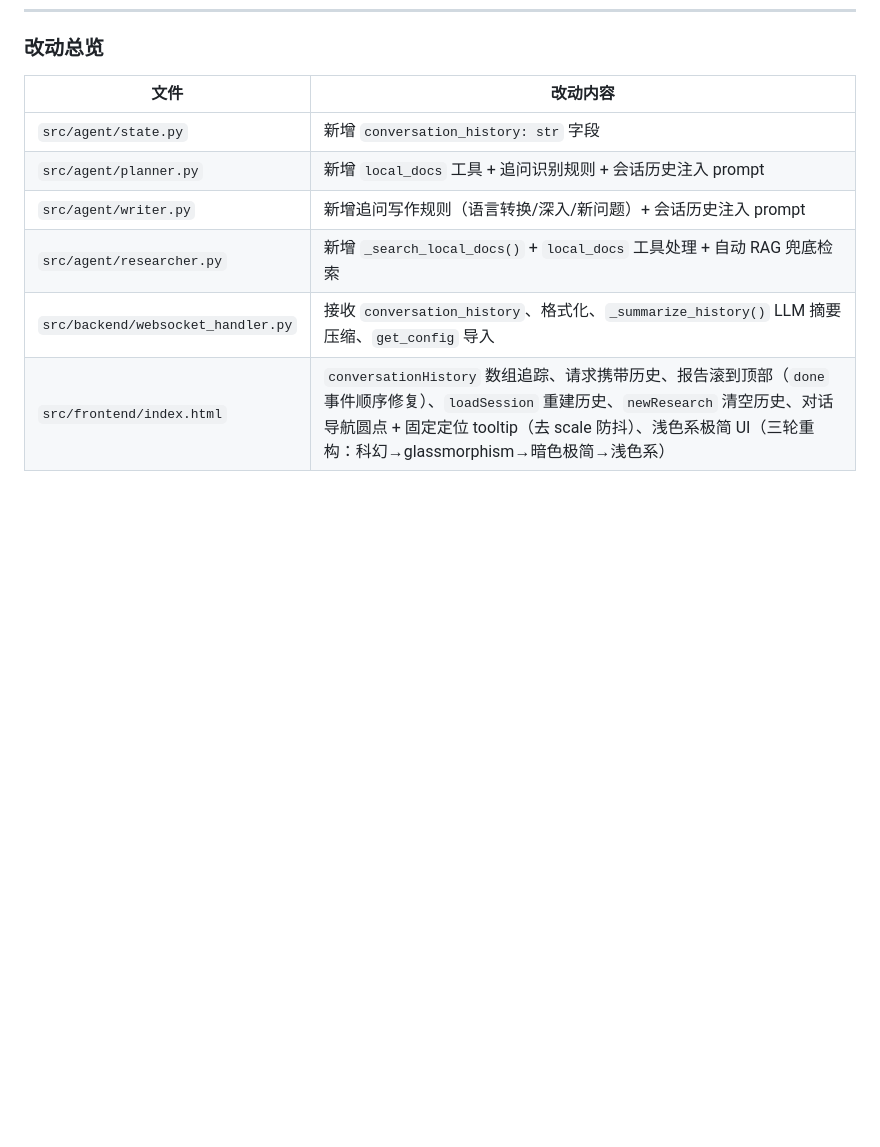
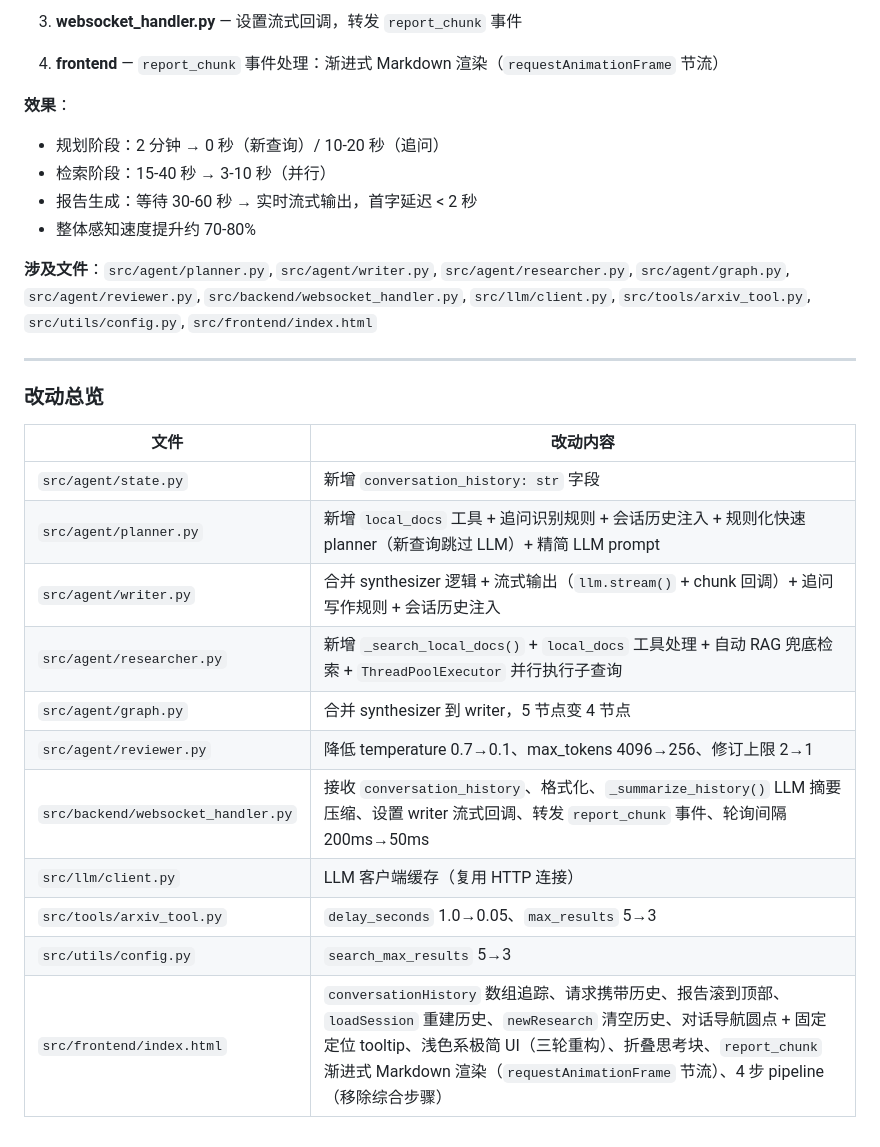
Before and after one commit to huoyu48/PaperPilot, a Markdown page: docs/paperpilot_改进记录.md, the part around one of its changes. GitHub-like rendering; blank space fills up the shorter version.

```diff
--- a/docs/paperpilot_改进记录.md
+++ b/docs/paperpilot_改进记录.md
@@ -239,10 +312,29 @@ dot.addEventListener('mouseleave', () => {
+3. **websocket_handler.py** — 设置流式回调，转发 `report_chunk` 事件
+
+4. **frontend** — `report_chunk` 事件处理：渐进式 Markdown 渲染（`requestAnimationFrame` 节流）
+
+**效果**：
+- 规划阶段：2 分钟 → 0 秒（新查询）/ 10-20 秒（追问）
+- 检索阶段：15-40 秒 → 3-10 秒（并行）
+- 报告生成：等待 30-60 秒 → 实时流式输出，首字延迟 < 2 秒
+- 整体感知速度提升约 70-80%
+
+**涉及文件**：`src/agent/planner.py`, `src/agent/writer.py`, `src/agent/researcher.py`, `src/agent/graph.py`, `src/agent/reviewer.py`, `src/backend/websocket_handler.py`, `src/llm/client.py`, `src/tools/arxiv_tool.py`, `src/utils/config.py`, `src/frontend/index.html`
+
+---
+
 ### 改动总览
 
 | 文件 | 改动内容 |
 |------|---------|
 | `src/agent/state.py` | 新增 `conversation_history: str` 字段 |
-| `src/agent/planner.py` | 新增 `local_docs` 工具 + 追问识别规则 + 会话历史注入 prompt |
-| `src/agent/writer.py` | 新增追问写作规则（语言转换/深入/新问题）+ 会话历史注入 prompt |
-| `src/agent/researcher.py` | 新增 `_search_local_docs()` + `local_docs` 工具处理 + 自动 RAG 兜底检索 |
-| `src/backend/websocket_handler.py` | 接收 `conversation_history`、格式化、`_summarize_history()` LLM 摘要压缩、`get_config` 导入 |
-| `src/frontend/index.html` | `conversationHistory` 数组追踪、请求携带历史、报告滚到顶部（`done` 事件顺序修复）、`loadSession` 重建历史、`newResearch` 清空历史、对话导航圆点 + 固定定位 tooltip（去 scale 防抖）、浅色系极简 UI（三轮重构：科幻→glassmorphism→暗色极简→浅色系） |
+| `src/agent/planner.py` | 新增 `local_docs` 工具 + 追问识别规则 + 会话历史注入 + 规则化快速 planner（新查询跳过 LLM）+ 精简 LLM prompt |
+| `src/agent/writer.py` | 合并 synthesizer 逻辑 + 流式输出（`llm.stream()` + chunk 回调）+ 追问写作规则 + 会话历史注入 |
+| `src/agent/researcher.py` | 新增 `_search_local_docs()` + `local_docs` 工具处理 + 自动 RAG 兜底检索 + `ThreadPoolExecutor` 并行执行子查询 |
+| `src/agent/graph.py` | 合并 synthesizer 到 writer，5 节点变 4 节点 |
+| `src/agent/reviewer.py` | 降低 temperature 0.7→0.1、max_tokens 4096→256、修订上限 2→1 |
+| `src/backend/websocket_handler.py` | 接收 `conversation_history`、格式化、`_summarize_history()` LLM 摘要压缩、设置 writer 流式回调、转发 `report_chunk` 事件、轮询间隔 200ms→50ms |
+| `src/llm/client.py` | LLM 客户端缓存（复用 HTTP 连接） |
+| `src/tools/arxiv_tool.py` | `delay_seconds` 1.0→0.05、`max_results` 5→3 |
+| `src/utils/config.py` | `search_max_results` 5→3 |
+| `src/frontend/index.html` | `conversationHistory` 数组追踪、请求携带历史、报告滚到顶部、`loadSession` 重建历史、`newResearch` 清空历史、对话导航圆点 + 固定定位 tooltip、浅色系极简 UI（三轮重构）、折叠思考块、`report_chunk` 渐进式 Markdown 渲染（`requestAnimationFrame` 节流）、4 步 pipeline（移除综合步骤） |
```
Also changed, not shown: other parts of docs/paperpilot_改进记录.md (+73 -0 lines).
